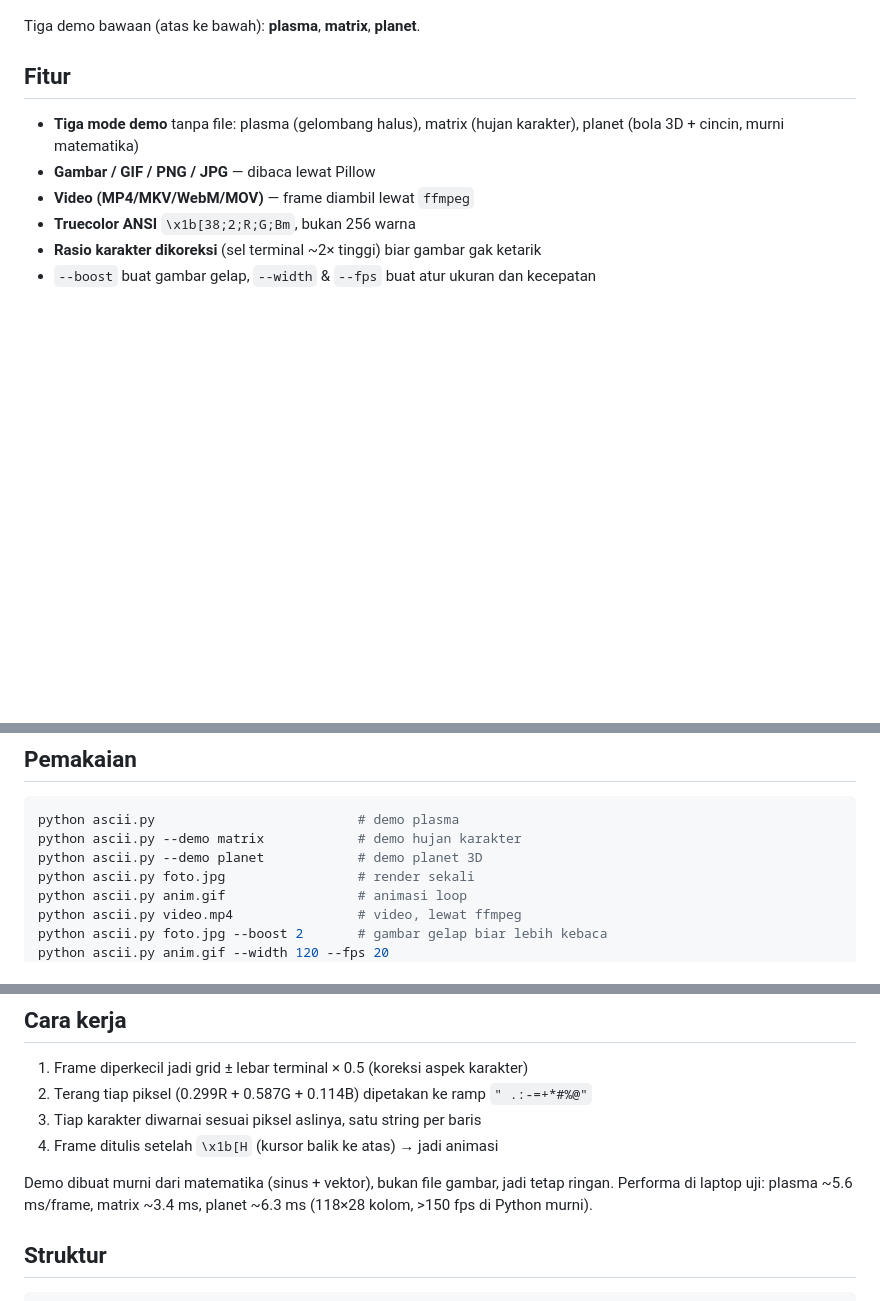
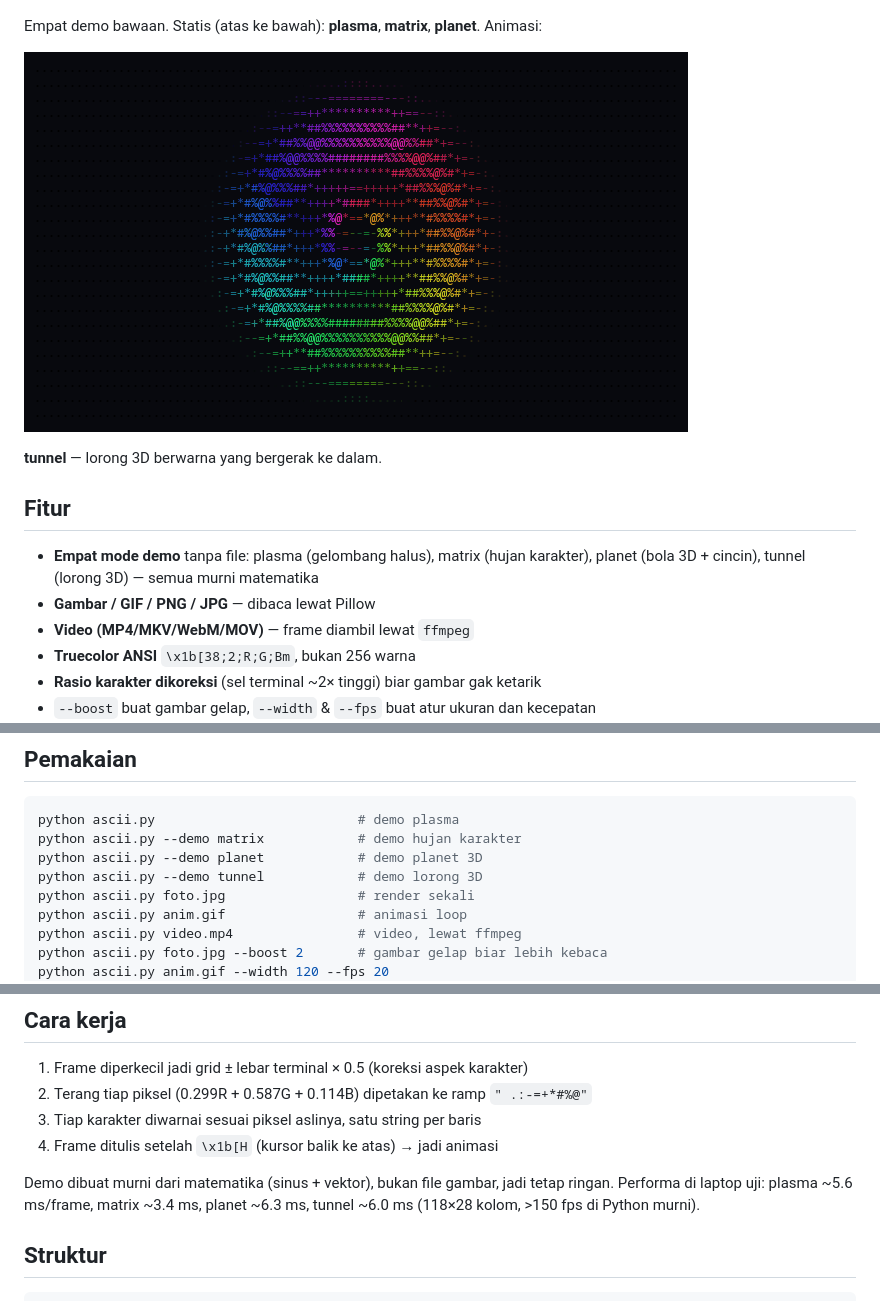
Before and after one commit to kenzzyxd-bit/ascii-art-terminal, a Markdown page: README.md, 3 parts joined by grey strips. GitHub-like rendering; pictures changed too: docs/demo.gif (added); blank space fills up the shorter version.

Commit message:
demo: tambah tunnel (lorong 3D) + GIF animasi di README

```diff
--- a/README.md
+++ b/README.md
@@ -10,11 +10,15 @@ Ditulis dengan Python + Pillow, output pakai **ANSI truecolor 24-bit**.
 
 ![demo: plasma, matrix, planet](docs/demo.png)
 
-Tiga demo bawaan (atas ke bawah): **plasma**, **matrix**, **planet**.
+Empat demo bawaan. Statis (atas ke bawah): **plasma**, **matrix**, **planet**. Animasi:
+
+![demo tunnel](docs/demo.gif)
+
+**tunnel** — lorong 3D berwarna yang bergerak ke dalam.
 
 ## Fitur
 
-- **Tiga mode demo** tanpa file: plasma (gelombang halus), matrix (hujan karakter), planet (bola 3D + cincin, murni matematika)
+- **Empat mode demo** tanpa file: plasma (gelombang halus), matrix (hujan karakter), planet (bola 3D + cincin), tunnel (lorong 3D) — semua murni matematika
 - **Gambar / GIF / PNG / JPG** — dibaca lewat Pillow
 - **Video (MP4/MKV/WebM/MOV)** — frame diambil lewat `ffmpeg`
 - **Truecolor ANSI** `\x1b[38;2;R;G;Bm`, bukan 256 warna
@@ -34,6 +38,7 @@ ffmpeg                      # opsional, cuma buat video
 python ascii.py                          # demo plasma
 python ascii.py --demo matrix            # demo hujan karakter
 python ascii.py --demo planet            # demo planet 3D
+python ascii.py --demo tunnel            # demo lorong 3D
 python ascii.py foto.jpg                 # render sekali
 python ascii.py anim.gif                 # animasi loop
 python ascii.py video.mp4                # video, lewat ffmpeg
@@ -67,7 +72,7 @@ Tips: gambar dengan latar gelap perlu `--boost 2` biar bagian gelapnya tetap keb
 3. Tiap karakter diwarnai sesuai piksel aslinya, satu string per baris
 4. Frame ditulis setelah `\x1b[H` (kursor balik ke atas) → jadi animasi
 
-Demo dibuat murni dari matematika (sinus + vektor), bukan file gambar, jadi tetap ringan. Performa di laptop uji: plasma ~5.6 ms/frame, matrix ~3.4 ms, planet ~6.3 ms (118×28 kolom, >150 fps di Python murni).
+Demo dibuat murni dari matematika (sinus + vektor), bukan file gambar, jadi tetap ringan. Performa di laptop uji: plasma ~5.6 ms/frame, matrix ~3.4 ms, planet ~6.3 ms, tunnel ~6.0 ms (118×28 kolom, >150 fps di Python murni).
 
 ## Struktur
 
```
Also changed, not shown: 1 other file.
